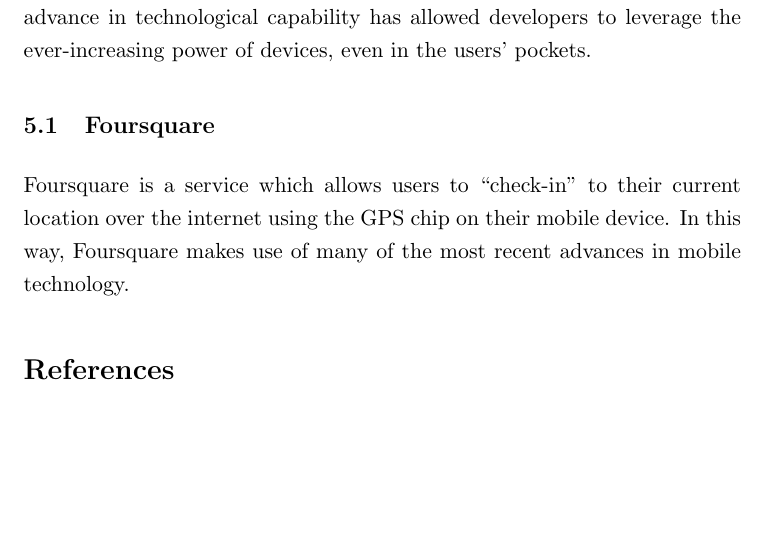
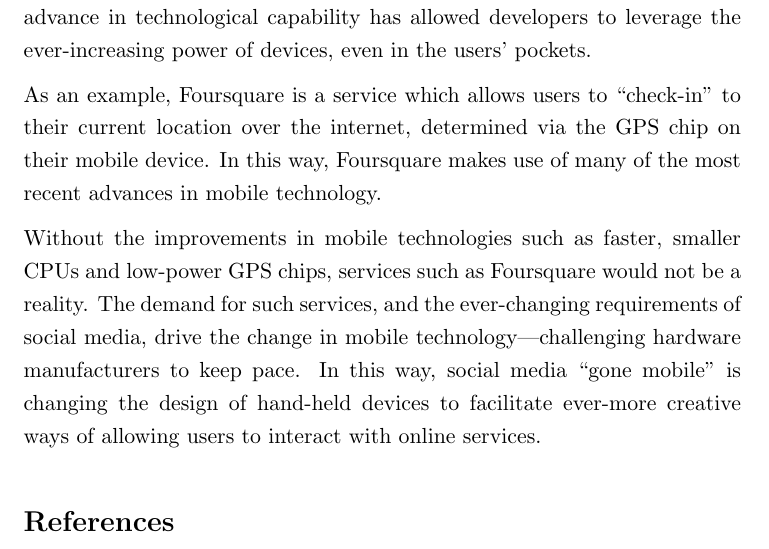
Before and after one commit to robgolding/g53nmd-cw1, a LaTeX document (essay.tex): part of page 5 of 5, cut so that both start at the same text, the shorter picture padded with empty space. Compiled offline with LaTeX, dvips and Ghostscript.

Commit message:
Add to new media + design

```diff
--- a/essay.tex
+++ b/essay.tex
@@ -187,12 +187,18 @@
     advance in technological capability has allowed developers to leverage the
     ever-increasing power of devices, even in the users' pockets.
 
-    \subsection{Foursquare}
+    As an example, Foursquare is a service which allows users to ``check-in''
+    to their current location over the internet, determined via the GPS chip on
+    their mobile device. In this way, Foursquare makes use of many of the most
+    recent advances in mobile technology.
 
-    Foursquare is a service which allows users to ``check-in'' to their current
-    location over the internet using the GPS chip on their mobile device. In
-    this way, Foursquare makes use of many of the most recent advances in
-    mobile technology.
+    Without the improvements in mobile technologies such as faster, smaller
+    CPUs and low-power GPS chips, services such as Foursquare would not be
+    a reality. The demand for such services, and the ever-changing requirements
+    of social media, drive the change in mobile technology---challenging
+    hardware manufacturers to keep pace. In this way, social media ``gone
+    mobile'' is changing the design of hand-held devices to facilitate
+    ever-more creative ways of allowing users to interact with online services.
 
     \bibliographystyle{alpha}
     \bibliography{references}
```
